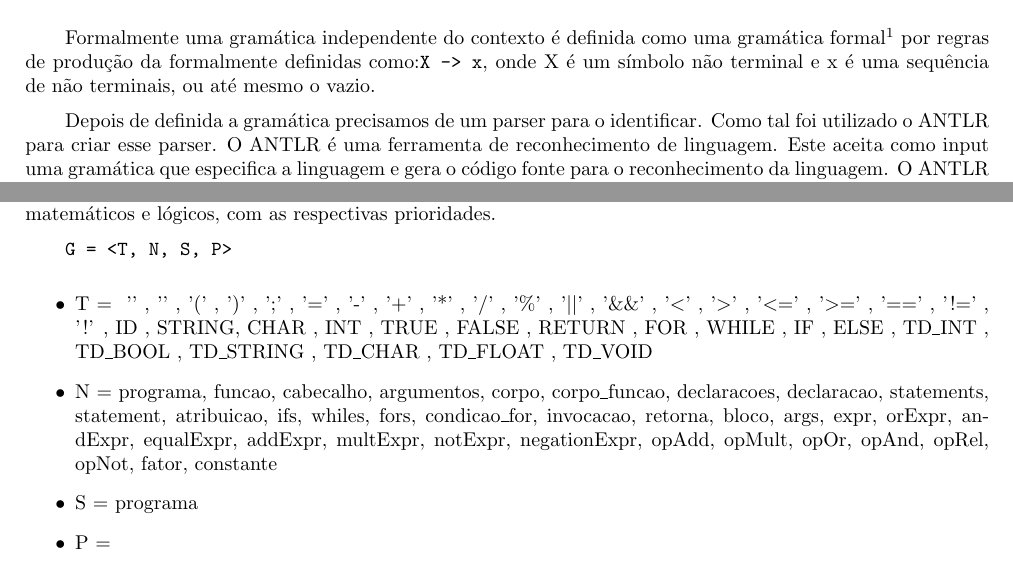
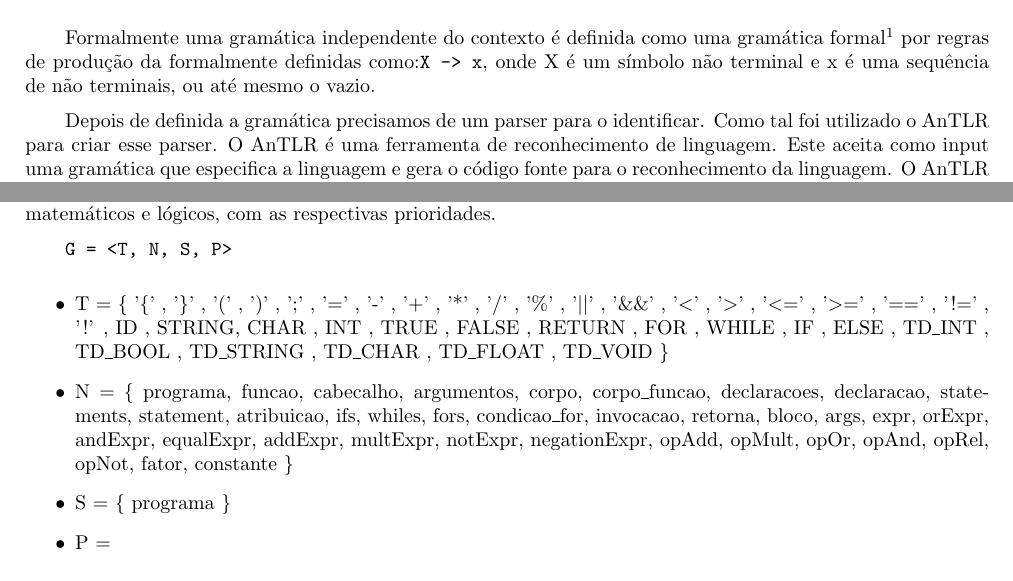
Before and after one commit to MiguelCosta/ATS, a LaTeX paper (Doc/Gramatica_i/lingi.tex): two parts of pages 3 and 5 of 13, joined at a grey line, cut so that both start at the same text. The pictures show the PDF file Doc/Gramatica_i/lingi.pdf that the author committed with the source; the source files are stored in an older character set and shown here as Unicode.

Commit message:
Alterações no relatório

```diff
--- a/Doc/Gramatica_i/lingi.tex
+++ b/Doc/Gramatica_i/lingi.tex
@@ -82,7 +82,7 @@ breaklines=true}
 \maketitle
 
 \begin{abstract}
-Este documento apresenta a resolução do Trabalho Prático de Análise e Transformação de Software em que se definiu a linguagem i-- e usando o ANTLR gerou-se um parser para esta linguagem.
+Este documento apresenta a resolução do Trabalho Prático de Análise e Transformação de Software em que se definiu a linguagem i-- e usando o AnTLR gerou-se um parser para esta linguagem.
 
 \end{abstract}
 
@@ -106,7 +106,7 @@ Tal como em maior parte das coisas no nosso dia à dia, as linguagens possuem um
 
 Formalmente uma gramática independente do contexto é definida como uma gramática formal\footnote{Objecto matemático que permite criação de linguagens através de um conjunto de regras de formação.} por regras de produção da formalmente definidas como:\verb|X -> x|, onde X é um símbolo não terminal e x é uma sequência de não terminais, ou até mesmo o vazio.
 
-Depois de definida a gramática precisamos de um parser para o identificar. Como tal foi utilizado o ANTLR para criar esse parser. O ANTLR é uma ferramenta de reconhecimento de linguagem. Este aceita como input uma gramática que especifica a linguagem e gera o código fonte para o reconhecimento da linguagem. O ANTLR utiliza o algoritmo LL(*), algoritmo classificado como top-down.
+Depois de definida a gramática precisamos de um parser para o identificar. Como tal foi utilizado o AnTLR para criar esse parser. O AnTLR é uma ferramenta de reconhecimento de linguagem. Este aceita como input uma gramática que especifica a linguagem e gera o código fonte para o reconhecimento da linguagem. O AnTLR utiliza o algoritmo LL(*), algoritmo classificado como top-down.
 
 \section{Ambiente de Trabalho}
 Foi necessário usar um Gerador de Compiladores para gerar o nosso próprio compilador, por isso usamos o AnTLR que é também usado nas aulas. Para facilitar o processo de debugging durante a resolução do problema, usamos a ferramenta AnTLRWorks, que tem uma interface bastante agradável e simpática para ajudar a resolver problemas desta natureza.
@@ -171,11 +171,11 @@ O nosso programa pode incluir uma ou mais funções. Uma função é definida po
 \verb|G = <T, N, S, P>|
 
 \begin{itemize}
-\item T =  { '{' , '}' , '(' , ')' , ';' , '=' , '-' , '+' , '*' , '/' , '\%' , '||' , '\&\&' , '<' , '>' , '<=' , '>=' , '==' , '!=' , '!' , ID , STRING, CHAR , INT , TRUE , FALSE , RETURN , FOR , WHILE , IF , ELSE , TD\_INT , TD\_BOOL , TD\_STRING ,  TD\_CHAR , TD\_FLOAT , TD\_VOID}
+\item T =  \{ '\{' , '\}' , '(' , ')' , ';' , '=' , '-' , '+' , '*' , '/' , '\%' , '||' , '\&\&' , '<' , '>' , '<=' , '>=' , '==' , '!=' , '!' , ID , STRING, CHAR , INT , TRUE , FALSE , RETURN , FOR , WHILE , IF , ELSE , TD\_INT , TD\_BOOL , TD\_STRING ,  TD\_CHAR , TD\_FLOAT , TD\_VOID \}
 
-\item N = {programa, funcao, cabecalho, argumentos, corpo, corpo\_funcao, declaracoes, declaracao, statements, statement, atribuicao, ifs, whiles, fors, condicao\_for, invocacao, retorna, bloco, args, expr, orExpr, andExpr, equalExpr, addExpr, multExpr, notExpr, negationExpr, opAdd, opMult, opOr, opAnd, opRel, opNot, fator, constante}
+\item N = \{ programa, funcao, cabecalho, argumentos, corpo, corpo\_funcao, declaracoes, declaracao, statements, statement, atribuicao, ifs, whiles, fors, condicao\_for, invocacao, retorna, bloco, args, expr, orExpr, andExpr, equalExpr, addExpr, multExpr, notExpr, negationExpr, opAdd, opMult, opOr, opAnd, opRel, opNot, fator, constante \}
 
-\item S = {programa}
+\item S = \{ programa \}
 \item P =
 \end{itemize}
 
```
Also changed, not shown: Doc/Gramatica_i/lingi.pdf.
